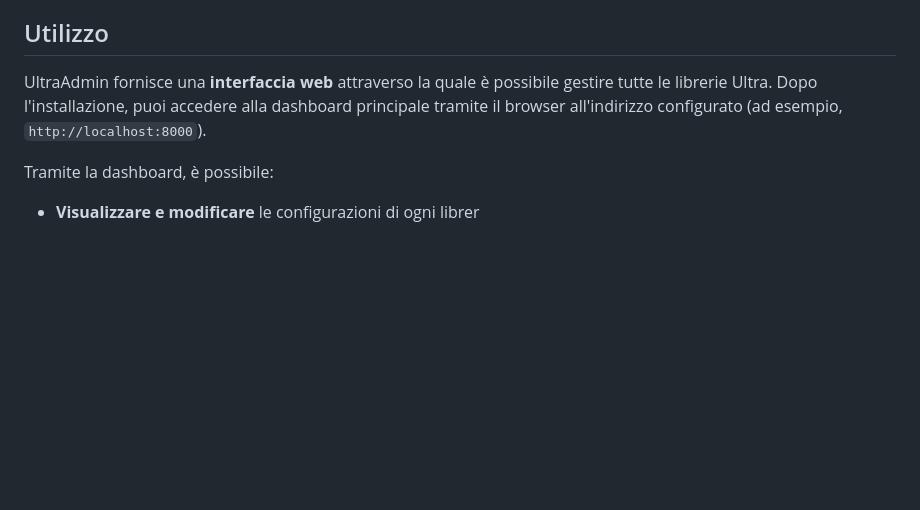
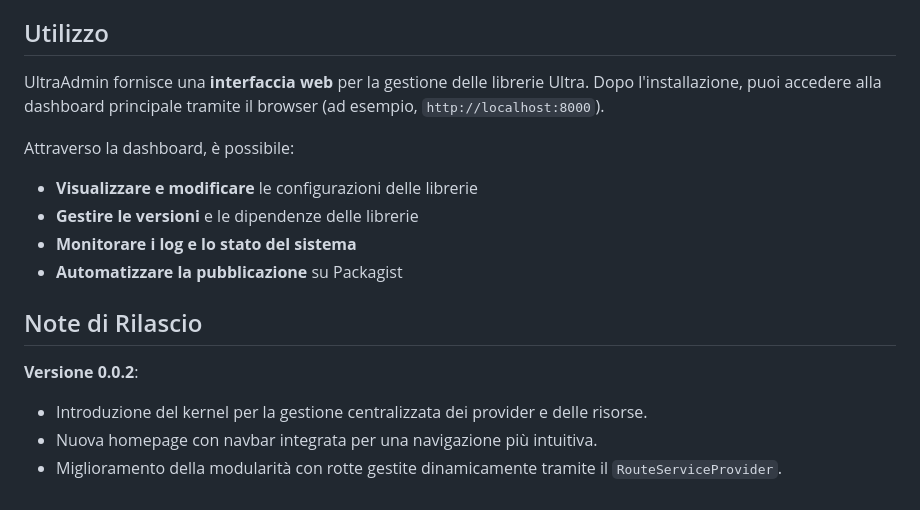
Before and after one commit to AutobookNft/UltraAdmin, a Markdown page: README.md, the part around one of its changes. GitHub-like rendering; blank space fills up the shorter version.

```diff
--- a/README.md
+++ b/README.md
@@ -51,7 +57,17 @@ L'obiettivo è quello di creare un'esperienza di amministrazione semplice, intui
 
 ## Utilizzo
 
-UltraAdmin fornisce una **interfaccia web** attraverso la quale è possibile gestire tutte le librerie Ultra. Dopo l'installazione, puoi accedere alla dashboard principale tramite il browser all'indirizzo configurato (ad esempio, `http://localhost:8000`).
+UltraAdmin fornisce una **interfaccia web** per la gestione delle librerie Ultra. Dopo l'installazione, puoi accedere alla dashboard principale tramite il browser (ad esempio, `http://localhost:8000`).
 
-Tramite la dashboard, è possibile:
-- **Visualizzare e modificare** le configurazioni di ogni librer
+Attraverso la dashboard, è possibile:
+- **Visualizzare e modificare** le configurazioni delle librerie
+- **Gestire le versioni** e le dipendenze delle librerie
+- **Monitorare i log e lo stato del sistema**
+- **Automatizzare la pubblicazione** su Packagist
+
+## Note di Rilascio
+
+**Versione 0.0.2**:
+- Introduzione del kernel per la gestione centralizzata dei provider e delle risorse.
+- Nuova homepage con navbar integrata per una navigazione più intuitiva.
+- Miglioramento della modularità con rotte gestite dinamicamente tramite il `RouteServiceProvider`.
```
Also changed, not shown: other parts of README.md (+20 -14 lines).
